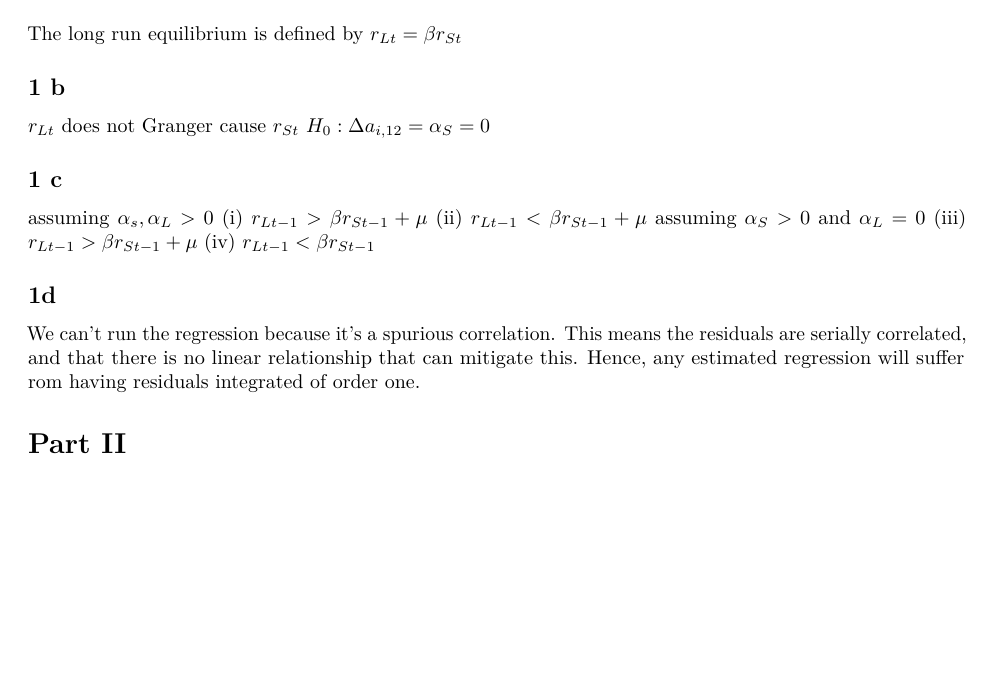
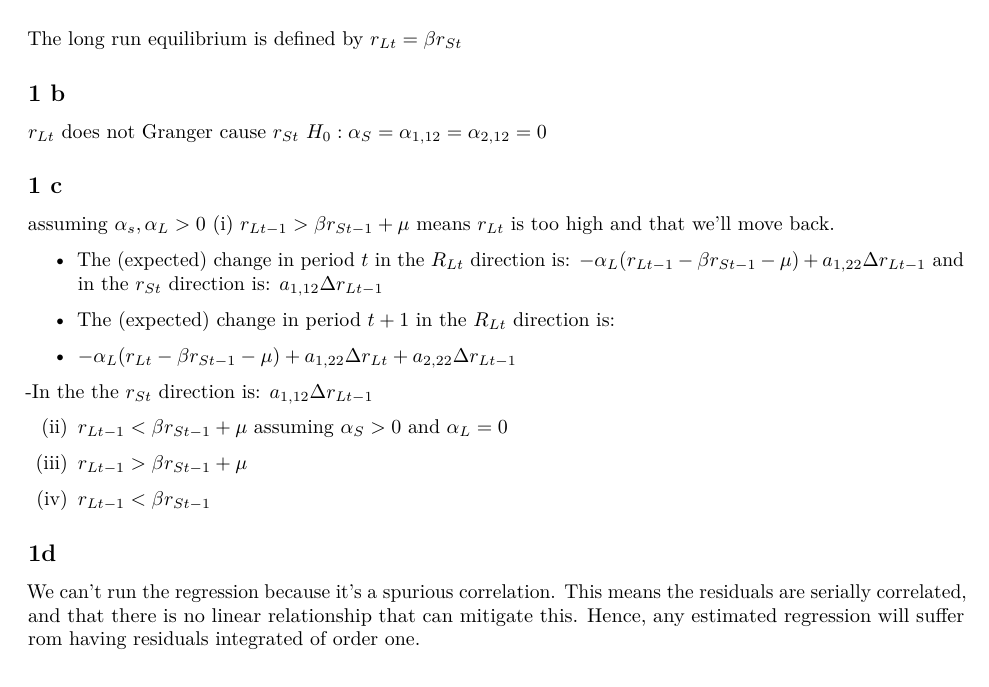
Before and after one commit to filipmellgren/Econometric_Time_series, an R Markdown document (Assignment_4/assignment_4.Rmd): part of page 1 of 6, cut so that both start at the same text, the shorter picture padded with empty space. Rendered offline with R 4.5, knitr and Pandoc, then LaTeX, with nearby package versions.

Commit message:
Last thing on friday

```diff
--- a/Assignment_4/assignment_4.Rmd
+++ b/Assignment_4/assignment_4.Rmd
@@ -24,14 +24,26 @@ The long run equilibrium is defined by $r_{Lt}= \beta r_{St}$
 
 ## 1 b
 $r_{Lt}$ does not Granger cause $r_{St}$
-$H_0: \Delta a_{i,12}=\alpha_S= 0$
+$H_0: \alpha_S = \alpha_{1, 12}=\alpha_{2, 12} = 0$
 
 ## 1 c
 assuming $\alpha_s , \alpha_L >0$
-(i) $r_{Lt-1}>\beta r_{St-1}+ \mu$
+(i) $r_{Lt-1}>\beta r_{St-1}+ \mu$ means $r_{Lt}$ is too high and that we'll move back.
+
+* The (expected) change in period $t$ in the $R_{Lt}$ direction is: $-\alpha_L(r_{Lt-1}-\beta_{} r_{St-1}-\mu) + a_{1,22}\Delta r_{Lt-1}$ and in the $r_{St}$ direction is: $a_{1,12}\Delta r_{Lt-1}$
+
+* The (expected) change in period $t+1$ in the $R_{Lt}$ direction is:
+
+- $-\alpha_L(r_{Lt}-\beta_{} r_{St-1}-\mu) +a_{1,22}\Delta r_{Lt}+ a_{2,22}\Delta r_{Lt-1}$
+
+-In the the $r_{St}$ direction is: $a_{1,12}\Delta r_{Lt-1}$
+
+
 (ii) $r_{Lt-1}< \beta r_{St-1}+ \mu$
 assuming $\alpha_S >0$ and $\alpha_L = 0$
+
 (iii) $r_{Lt-1} > \beta r_{St-1} + \mu$
+
 (iv) $r_{Lt-1}< \beta r_{St-1}$
 
 ## 1d
```
Also changed, not shown: Assignment_4/assignment_4.pdf.
